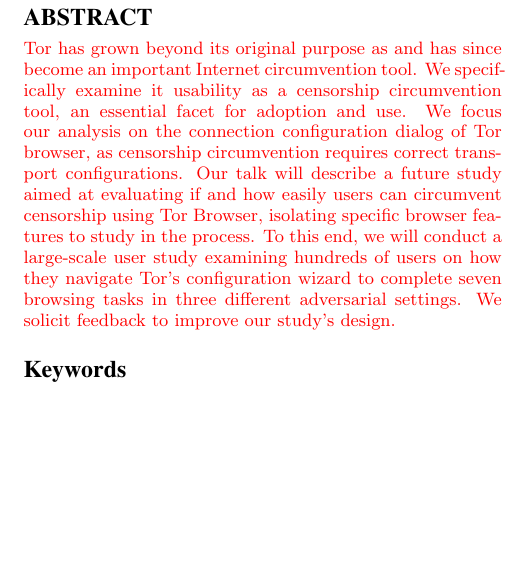
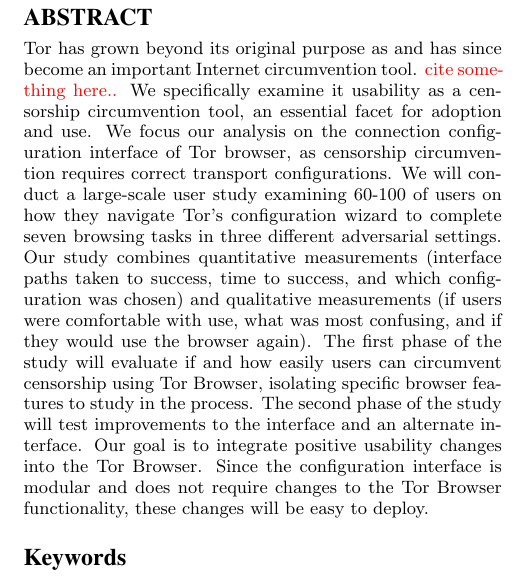
Before and after one commit to lindanlee/PETS2017-paper, a LaTeX document (paper/circumvention-experiment.tex): part of one column of page 1 of 3 before the commit and part of one column of page 1 of 4 after it, cut so that both start at the same text, the shorter picture padded with empty space. Compiled offline with pdfLaTeX.

Commit message:
hashed out the abstract.

```diff
--- a/paper/circumvention-experiment.tex
+++ b/paper/circumvention-experiment.tex
@@ -34,20 +34,25 @@
 \maketitle
 
 \begin{abstract}
-{\color{red}
 Tor has grown beyond its original purpose as and has
-since become an important Internet circumvention tool.
+since become an important Internet circumvention tool. {\color {red} cite something here..}
 We specifically examine it usability as a censorship circumvention tool,
 an essential facet for adoption and use.
-We focus our analysis on the connection configuration dialog of Tor browser,
+We focus our analysis on the connection configuration interface of Tor browser,
 as censorship circumvention requires correct transport configurations.
-Our talk will describe a future study aimed at evaluating
-if and how easily users can circumvent censorship using Tor Browser,
-isolating specific browser features to study in the process.
-To this end, we will conduct a large-scale user study examining hundreds of users
+We will conduct a large-scale user study examining 60-100 of users
 on how they navigate Tor's configuration wizard to complete seven browsing tasks
-in three different adversarial settings.
-We solicit feedback to improve our study's design.}
+in three different adversarial settings. Our study combines quantitative measurements (interface
+paths taken to success, time to success, and which configuration was chosen) and
+qualitative measurements (if users were comfortable with use, what was most confusing, and
+if they would use the browser again). The first phase of the study will evaluate if and how
+easily users can circumvent censorship using
+Tor Browser, isolating specific browser features to study in the process. The second phase
+of the study will test improvements to the interface and an alternate interface.
+Our goal is to integrate positive usability changes into the Tor Browser. Since
+the configuration interface is modular and does not require changes to the Tor Browser
+functionality, these changes will be easy to deploy.
+
 \end{abstract}
 
 \keywords{Censorship, Security, User Studies, Anonymity, Tor}
```
